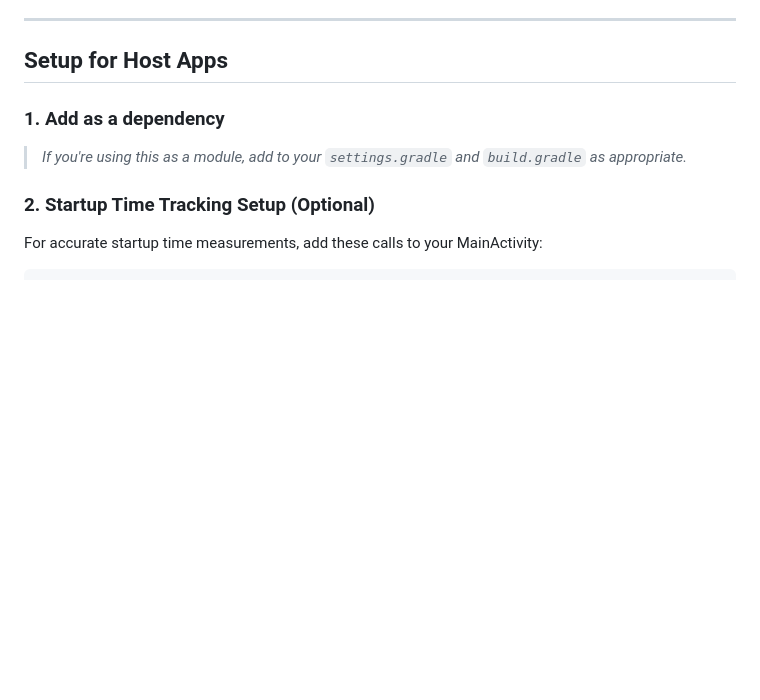
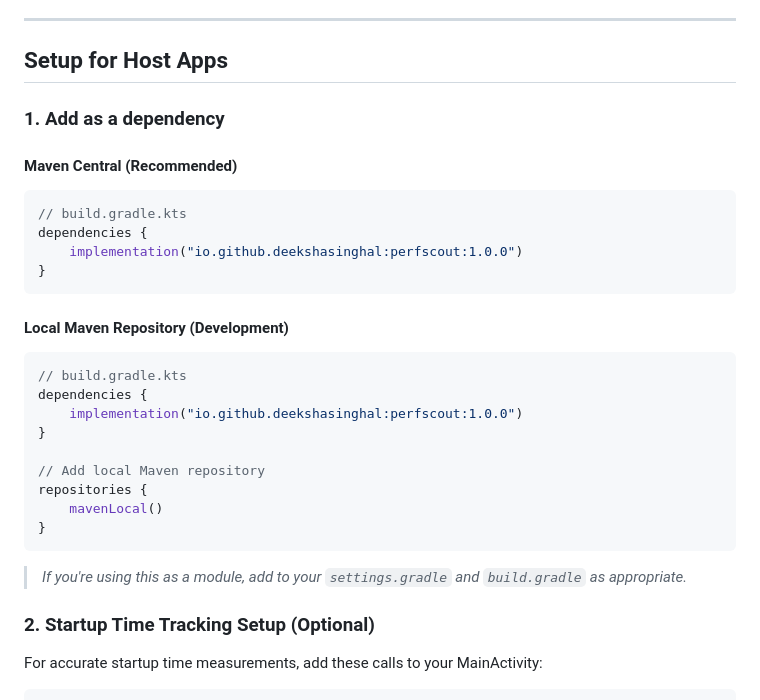
Before and after one commit to dee2604/perfScout, a Markdown page: README.md, the part around the change. Rendered like a GitHub page; blank space fills up the shorter version.

````diff
--- a/README.md
+++ b/README.md
@@ -44,6 +44,27 @@ PerfScout.enableStrictMode(penaltyCallback = { violation ->
 ## Setup for Host Apps
 
 ### 1. Add as a dependency
+
+#### Maven Central (Recommended)
+```kotlin
+// build.gradle.kts
+dependencies {
+    implementation("io.github.deekshasinghal:perfscout:1.0.0")
+}
+```
+
+#### Local Maven Repository (Development)
+```kotlin
+// build.gradle.kts
+dependencies {
+    implementation("io.github.deekshasinghal:perfscout:1.0.0")
+}
+
+// Add local Maven repository
+repositories {
+    mavenLocal()
+}
+```
 
 > _If you're using this as a module, add to your `settings.gradle` and `build.gradle` as appropriate._
 
````
